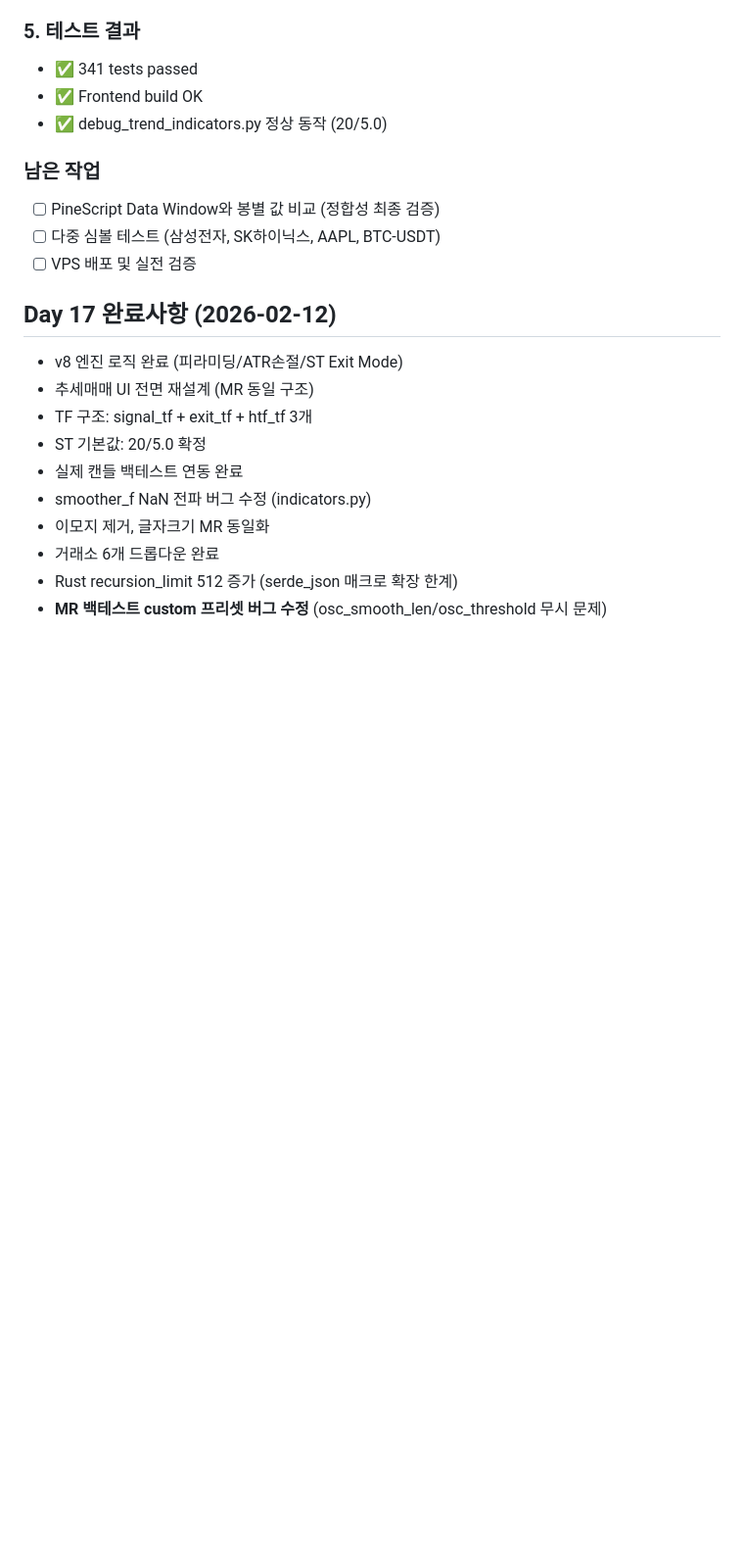
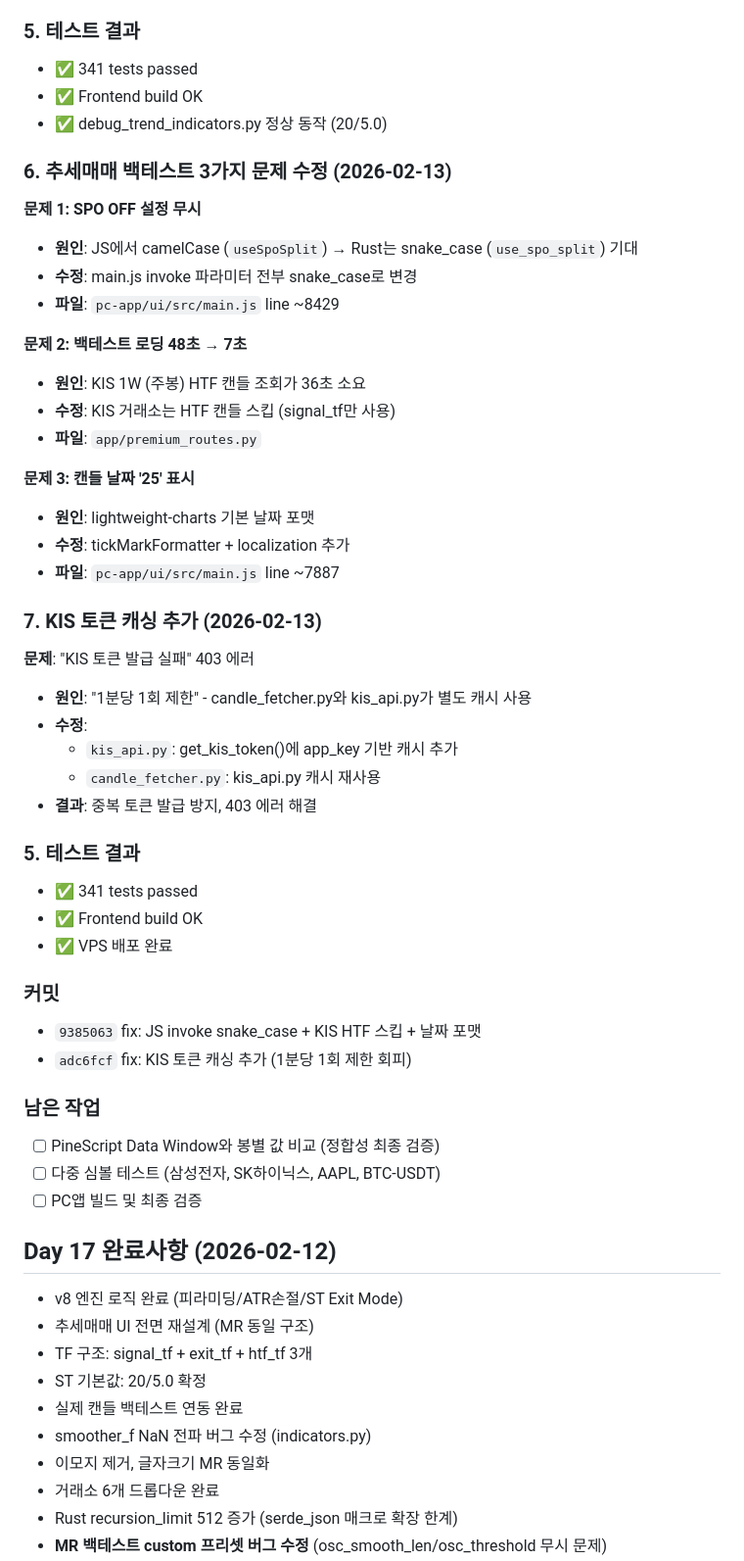
Before and after one commit to tantanpapa00/AUAT, a Markdown page: docs/SSOT_HEADER.md, the part around the change. Shown at 98% size. Drawn GitHub-style; blank space fills up the shorter version.

Commit message:
docs: SSOT Day 18 진행사항 반영
- 추세매매 PineScript v8 정합성 검증 완료
- 백테스트 3가지 문제 수정 (SPO OFF/느린 로딩/날짜 표시)
- KIS 토큰 캐싱 추가

Co-Authored-By: Claude Opus 4.5 <noreply@anthropic.com>

```diff
--- a/docs/SSOT_HEADER.md
+++ b/docs/SSOT_HEADER.md
@@ -71,10 +71,45 @@ can_pyramid = cooldown_ok and breakout_ok and st_bullish and htf_ok
 - ✅ Frontend build OK
 - ✅ debug_trend_indicators.py 정상 동작 (20/5.0)
 
+### 6. 추세매매 백테스트 3가지 문제 수정 (2026-02-13)
+
+**문제 1: SPO OFF 설정 무시**
+- **원인**: JS에서 camelCase (`useSpoSplit`) → Rust는 snake_case (`use_spo_split`) 기대
+- **수정**: main.js invoke 파라미터 전부 snake_case로 변경
+- **파일**: `pc-app/ui/src/main.js` line ~8429
+
+**문제 2: 백테스트 로딩 48초 → 7초**
+- **원인**: KIS 1W (주봉) HTF 캔들 조회가 36초 소요
+- **수정**: KIS 거래소는 HTF 캔들 스킵 (signal_tf만 사용)
+- **파일**: `app/premium_routes.py`
+
+**문제 3: 캔들 날짜 '25' 표시**
+- **원인**: lightweight-charts 기본 날짜 포맷
+- **수정**: tickMarkFormatter + localization 추가
+- **파일**: `pc-app/ui/src/main.js` line ~7887
+
+### 7. KIS 토큰 캐싱 추가 (2026-02-13)
+
+**문제**: "KIS 토큰 발급 실패" 403 에러
+- **원인**: "1분당 1회 제한" - candle_fetcher.py와 kis_api.py가 별도 캐시 사용
+- **수정**:
+  - `kis_api.py`: get_kis_token()에 app_key 기반 캐시 추가
+  - `candle_fetcher.py`: kis_api.py 캐시 재사용
+- **결과**: 중복 토큰 발급 방지, 403 에러 해결
+
+### 5. 테스트 결과
+- ✅ 341 tests passed
+- ✅ Frontend build OK
+- ✅ VPS 배포 완료
+
+### 커밋
+- `9385063` fix: JS invoke snake_case + KIS HTF 스킵 + 날짜 포맷
+- `adc6fcf` fix: KIS 토큰 캐싱 추가 (1분당 1회 제한 회피)
+
 ### 남은 작업
 - [ ] PineScript Data Window와 봉별 값 비교 (정합성 최종 검증)
 - [ ] 다중 심볼 테스트 (삼성전자, SK하이닉스, AAPL, BTC-USDT)
-- [ ] VPS 배포 및 실전 검증
+- [ ] PC앱 빌드 및 최종 검증
 
 ## Day 17 완료사항 (2026-02-12)
 - v8 엔진 로직 완료 (피라미딩/ATR손절/ST Exit Mode)
```
Also changed, not shown: docs/FINISH_SSOT.md (+30 -0 lines).
